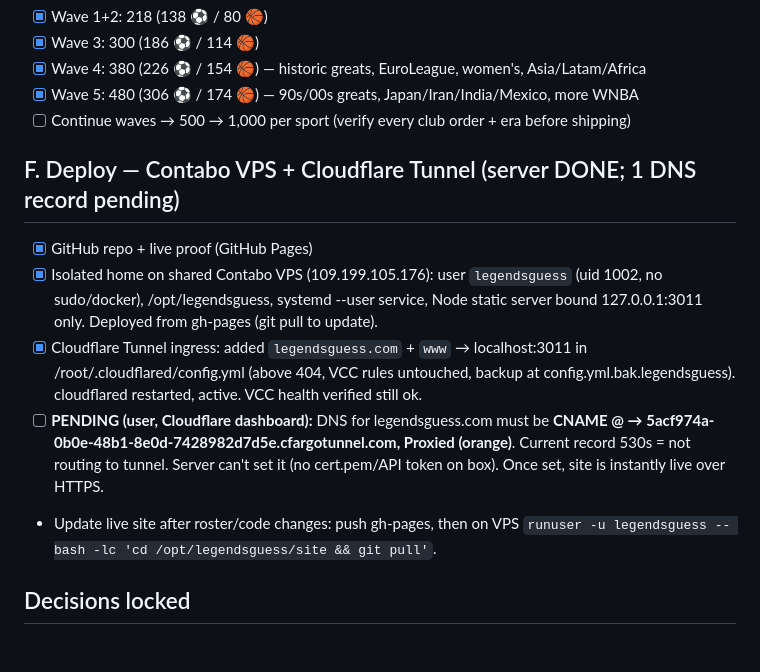
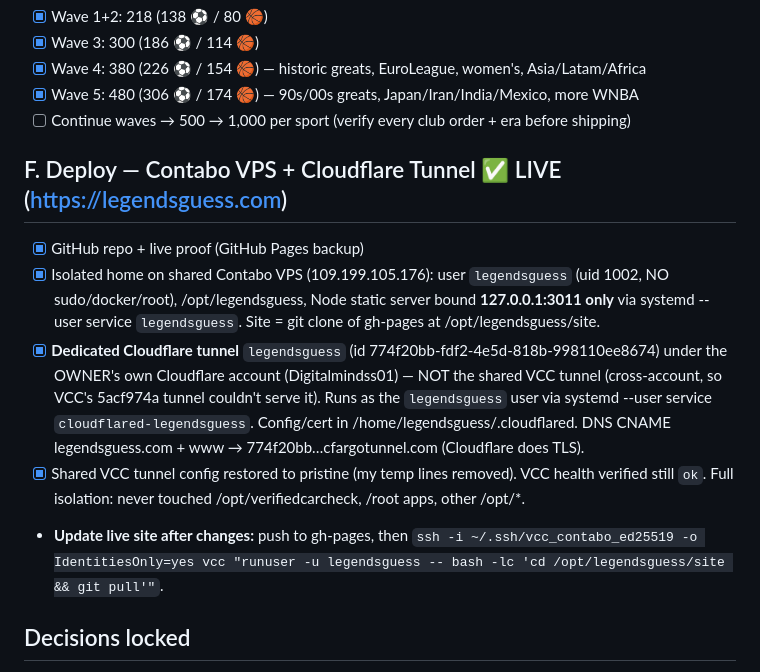
Before and after one commit to gridpointdigitalsolution-sys/legends-guess, a Markdown page: ROADMAP.md, the part around the change. Drawn GitHub-style; blank space fills up the shorter version.

Commit message:
Deploy DONE: legendsguess.com LIVE via dedicated Cloudflare tunnel (own account), isolated legendsguess user on VPS. VCC untouched. Docs updated.

```diff
--- a/ROADMAP.md
+++ b/ROADMAP.md
@@ -37,12 +37,12 @@ Legend: [x] done · [~] in progress · [ ] todo
 - [x] Wave 5: 480 (306 ⚽ / 174 🏀) — 90s/00s greats, Japan/Iran/India/Mexico, more WNBA
 - [ ] Continue waves → 500 → 1,000 per sport (verify every club order + era before shipping)
 
-## F. Deploy — Contabo VPS + Cloudflare Tunnel  (server DONE; 1 DNS record pending)
-- [x] GitHub repo + live proof (GitHub Pages)
-- [x] Isolated home on shared Contabo VPS (109.199.105.176): user `legendsguess` (uid 1002, no sudo/docker), /opt/legendsguess, systemd --user service, Node static server bound 127.0.0.1:3011 only. Deployed from gh-pages (git pull to update).
-- [x] Cloudflare Tunnel ingress: added `legendsguess.com` + `www` → localhost:3011 in /root/.cloudflared/config.yml (above 404, VCC rules untouched, backup at config.yml.bak.legendsguess). cloudflared restarted, active. VCC health verified still ok.
-- [ ] **PENDING (user, Cloudflare dashboard):** DNS for legendsguess.com must be **CNAME @ → 5acf974a-0b0e-48b1-8e0d-7428982d7d5e.cfargotunnel.com, Proxied (orange)**. Current record 530s = not routing to tunnel. Server can't set it (no cert.pem/API token on box). Once set, site is instantly live over HTTPS.
-- Update live site after roster/code changes: push gh-pages, then on VPS `runuser -u legendsguess -- bash -lc 'cd /opt/legendsguess/site && git pull'`.
+## F. Deploy — Contabo VPS + Cloudflare Tunnel  ✅ LIVE (https://legendsguess.com)
+- [x] GitHub repo + live proof (GitHub Pages backup)
+- [x] Isolated home on shared Contabo VPS (109.199.105.176): user `legendsguess` (uid 1002, NO sudo/docker/root), /opt/legendsguess, Node static server bound **127.0.0.1:3011 only** via systemd --user service `legendsguess`. Site = git clone of gh-pages at /opt/legendsguess/site.
+- [x] **Dedicated Cloudflare tunnel** `legendsguess` (id 774f20bb-fdf2-4e5d-818b-998110ee8674) under the OWNER's own Cloudflare account (Digitalmindss01) — NOT the shared VCC tunnel (cross-account, so VCC's 5acf974a tunnel couldn't serve it). Runs as the `legendsguess` user via systemd --user service `cloudflared-legendsguess`. Config/cert in /home/legendsguess/.cloudflared. DNS CNAME legendsguess.com + www → 774f20bb…cfargotunnel.com (Cloudflare does TLS).
+- [x] Shared VCC tunnel config restored to pristine (my temp lines removed). VCC health verified still `ok`. Full isolation: never touched /opt/verifiedcarcheck, /root apps, other /opt/*.
+- **Update live site after changes:** push to gh-pages, then `ssh -i ~/.ssh/vcc_contabo_ed25519 -o IdentitiesOnly=yes vcc "runuser -u legendsguess -- bash -lc 'cd /opt/legendsguess/site && git pull'"`.
 
 ## Decisions locked
 - VPS is the home (owner running paid ads, global spiky traffic). Cloudflare MUST sit in front.
```
